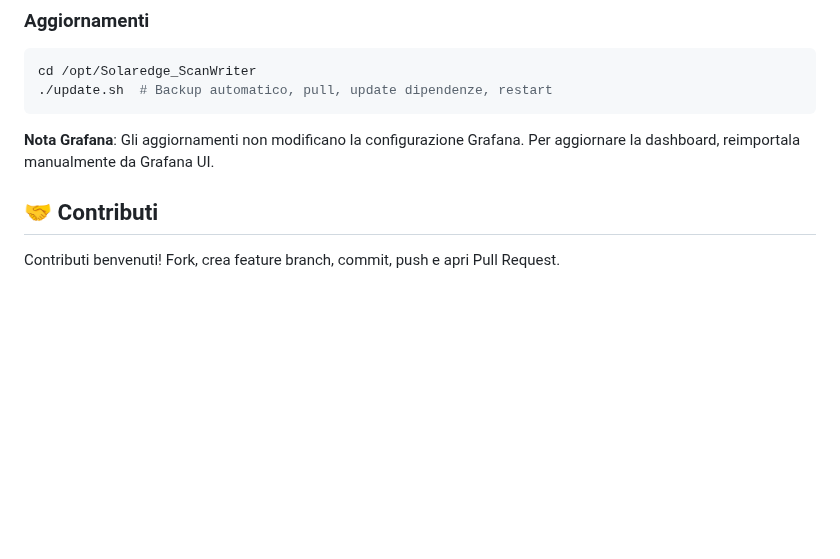
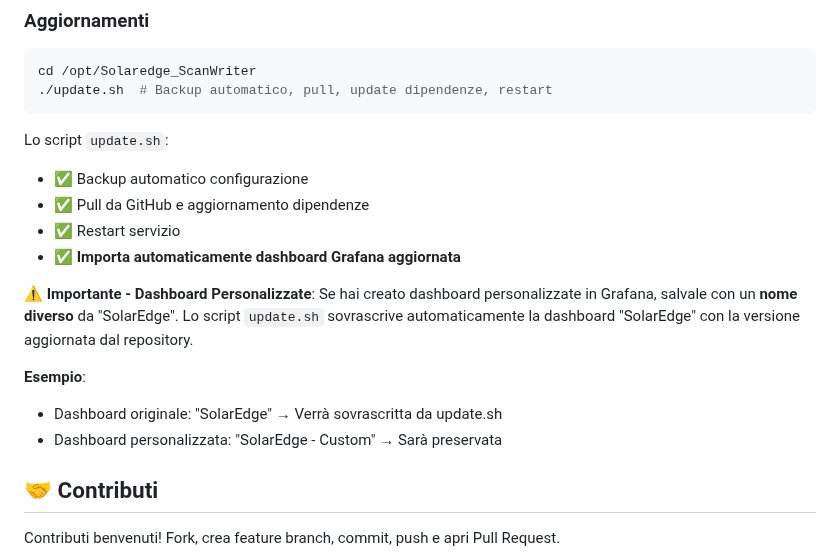
Before and after one commit to frezeen/Solaredge_ScanWriter, a Markdown page: README.md, the part around the change. Rendered like a GitHub page; blank space fills up the shorter version.

````diff
--- a/README.md
+++ b/README.md
@@ -302,7 +302,18 @@ cd /opt/Solaredge_ScanWriter
 ./update.sh  # Backup automatico, pull, update dipendenze, restart
 ```
 
-**Nota Grafana**: Gli aggiornamenti non modificano la configurazione Grafana. Per aggiornare la dashboard, reimportala manualmente da Grafana UI.
+Lo script `update.sh`:
+- ✅ Backup automatico configurazione
+- ✅ Pull da GitHub e aggiornamento dipendenze
+- ✅ Restart servizio
+- ✅ **Importa automaticamente dashboard Grafana aggiornata**
+
+**⚠️ Importante - Dashboard Personalizzate**:
+Se hai creato dashboard personalizzate in Grafana, salvale con un **nome diverso** da "SolarEdge". Lo script `update.sh` sovrascrive automaticamente la dashboard "SolarEdge" con la versione aggiornata dal repository.
+
+**Esempio**:
+- Dashboard originale: "SolarEdge" → Verrà sovrascritta da update.sh
+- Dashboard personalizzata: "SolarEdge - Custom" → Sarà preservata
 
 ## 🤝 Contributi
 
````
Also changed, not shown: docs/retention_policy_setup.md (+2 -0 lines).
